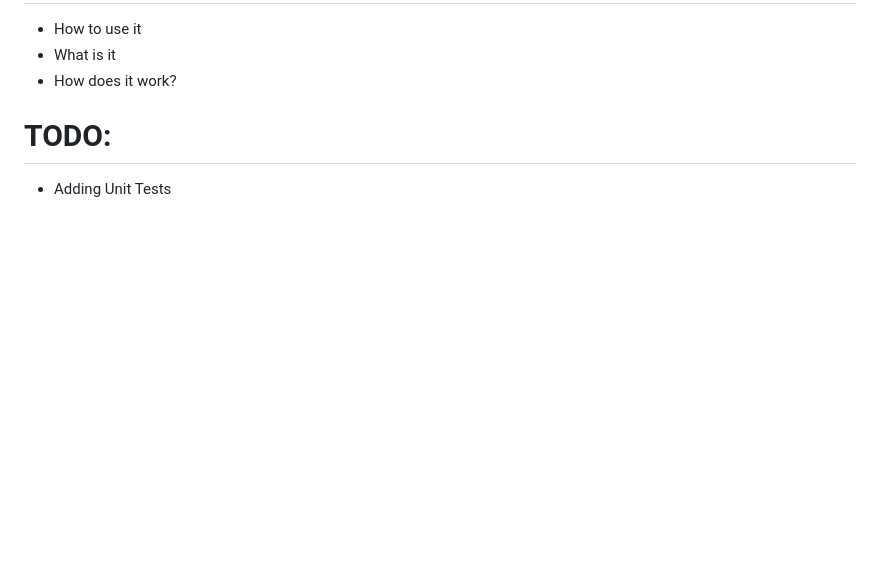
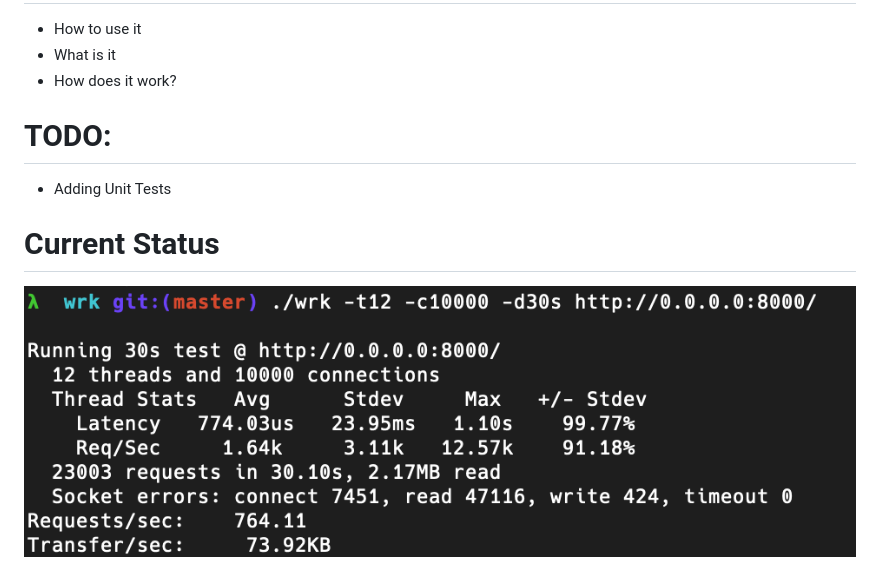
Before and after one commit to DrinoSan/http, a Markdown page: README.md, the part around the change. GitHub-like rendering; pictures changed too: img/FirstWorkingVersion.png (added); blank space fills up the shorter version.

Commit message:
Working version with test

```diff
--- a/README.md
+++ b/README.md
@@ -19,3 +19,10 @@
 
 # TODO:
 - Adding Unit Tests
+
+
+
+
+
+# Current Status
+![](/img/FirstWorkingVersion.png)
```
Also changed, not shown: 4 other files.
